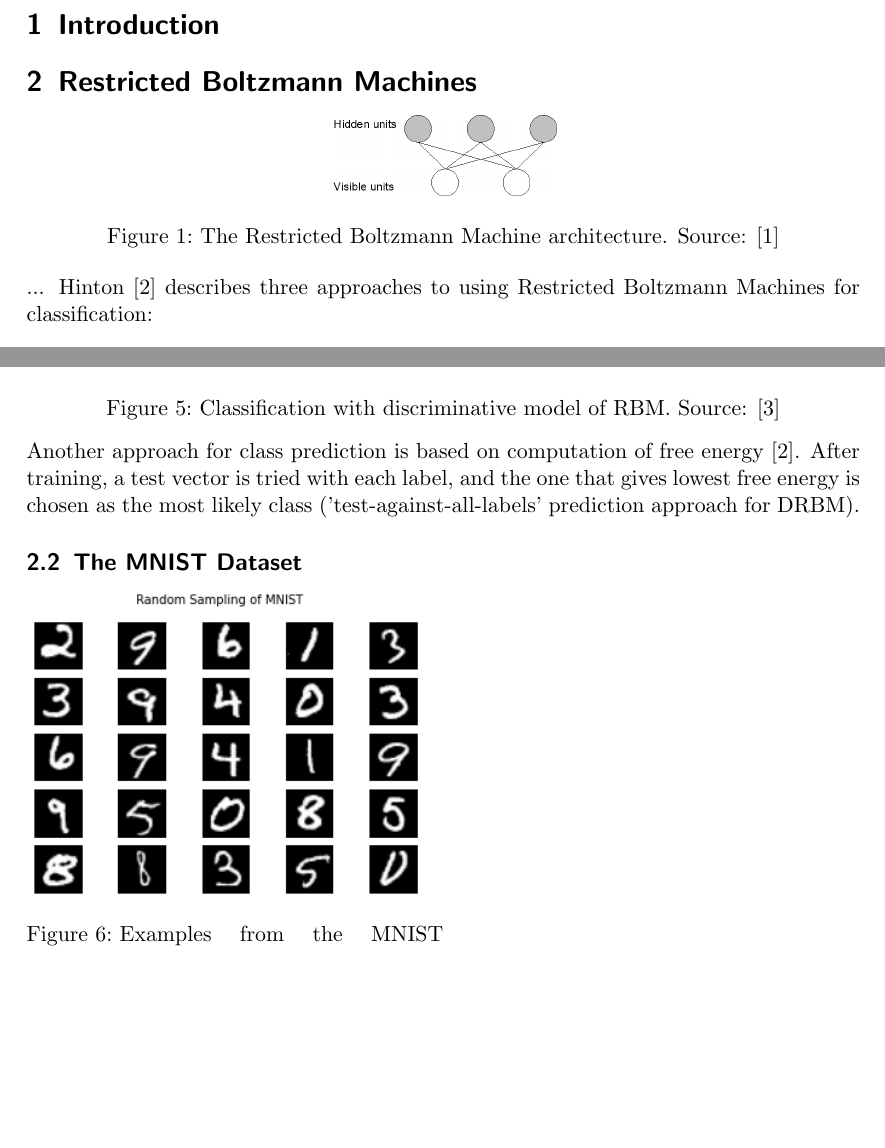
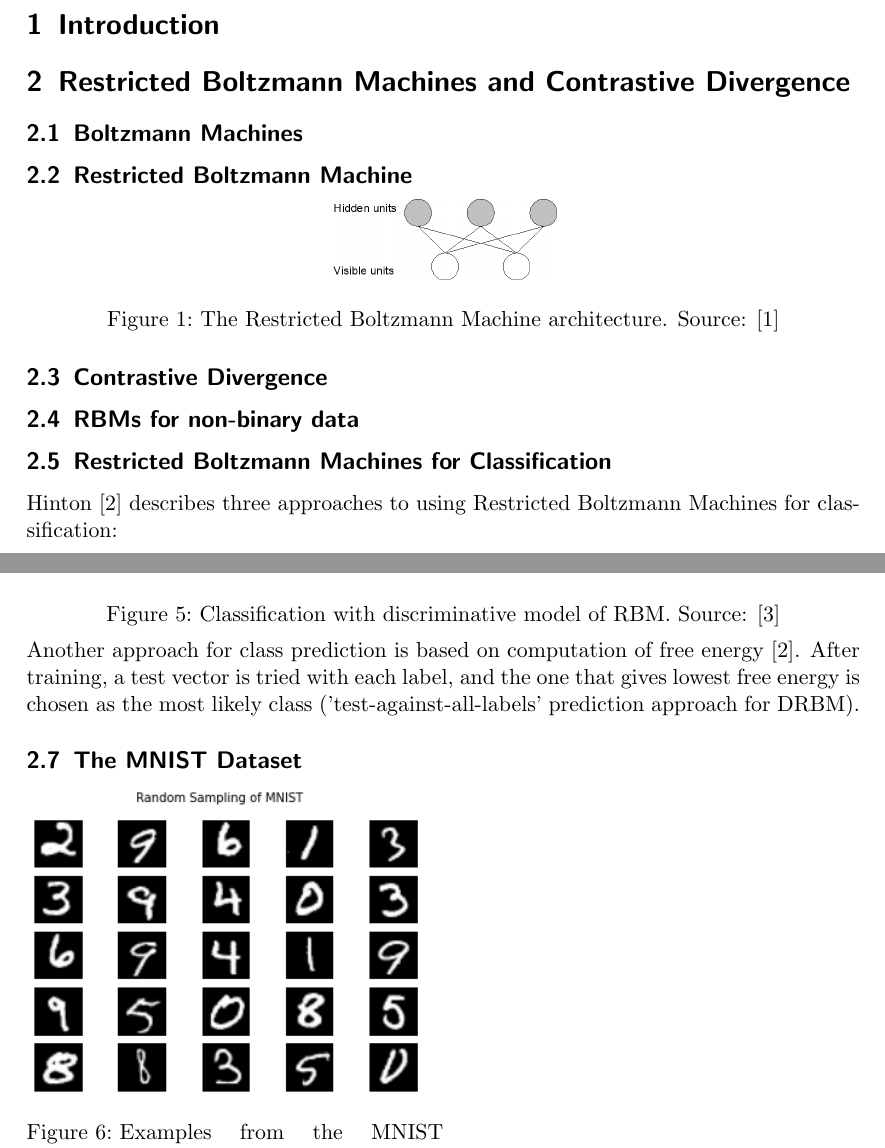
Before and after one commit to fritjofwolf/RBM-Classification, a LaTeX paper (doc/report.tex): two parts of pages 2 and 4 of 19, joined at a grey line, cut so that both start at the same text, the shorter picture padded with empty space. Compiled offline with pdfLaTeX.

Commit message:
new chapter structure

```diff
--- a/doc/report.tex
+++ b/doc/report.tex
@@ -50,12 +50,22 @@ The aim of the project was to implement Restricted Boltzmann Machines as classif
 % some general remarks about topic, what we do and the different sections
 
 
-\section{Restricted Boltzmann Machines}
+\section{Restricted Boltzmann Machines and Contrastive Divergence}
+
+\subsection{Boltzmann Machines}
+
+\subsection{Restricted Boltzmann Machine}
 \begin{center}
 \includegraphics[width=4cm]{images/rbm.png}
 \captionof{figure}{The Restricted Boltzmann Machine architecture. Source: \cite{Krizhevsky}  }
 \end{center}
-...
+
+\subsection{Contrastive Divergence}
+
+\subsection{RBMs for non-binary data}
+
+\subsection{Restricted Boltzmann Machines for Classification}
+% Todo
 Hinton \cite{Hinton} describes three approaches to using Restricted Boltzmann Machines for classification:
 \begin{itemize}
     \item Using the hidden features learned by the RBM as the inputs for some standard discriminative method
@@ -89,7 +99,9 @@ Model learns joint probability distribution with n-step contrastive divergence (
 \end{center}
 Another approach for class prediction is based on computation of free energy \cite{Hinton}. After training, a test vector is tried with each label, and the one that gives lowest free energy is chosen as the most likely class ('test-against-all-labels' prediction approach for DRBM).
 
-\subsection{The MNIST Dataset}
+
+
+\subsection{The MNIST Dataset} % todo: verschieben
 \begin{minipage}[t]{0.5\textwidth}
 \includegraphics[width=7cm]{images/mnist-example.png}
 \captionof{figure}{Examples from the MNIST dataset, source: \cite{mnist-example}}
```
Also changed, not shown: doc/report.tex (2 more changed lines).
